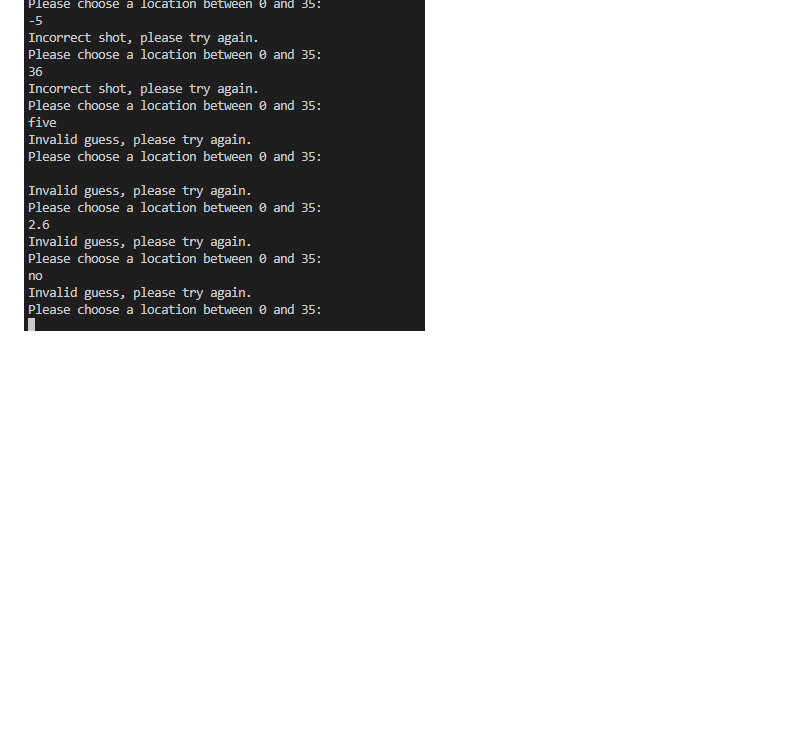
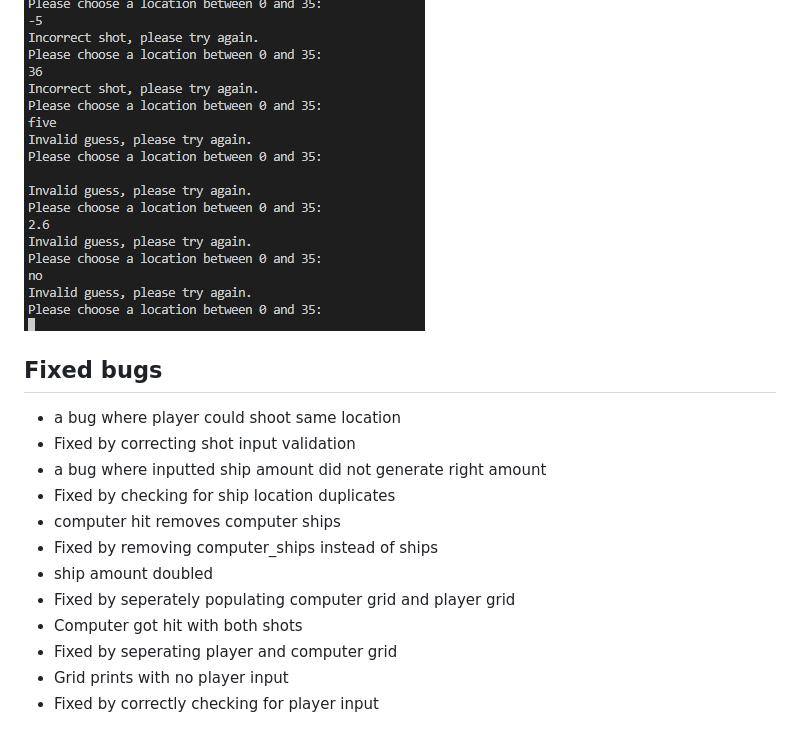
Before and after one commit to rasm1/Fleet-Fury, a Markdown page: README.md, the part around the change. Drawn GitHub-style; blank space fills up the shorter version.

Commit message:
DOCS: Add solved bugs section

```diff
--- a/README.md
+++ b/README.md
@@ -247,3 +247,20 @@ Testing was done on the display, Name input validation, ship amount input valida
 </ul>
 
 ![menu validation](assets/images/shot-validation.png)
+
+## Fixed bugs
+
+<ul>
+<li>a bug where player could shoot same location</li>
+<li>Fixed by correcting shot input validation</li>
+<li>a bug where inputted ship amount did not generate right amount</li>
+<li>Fixed by checking for ship location duplicates</li>
+<li>computer hit removes computer ships</li>
+<li>Fixed by removing computer_ships instead of ships</li>
+<li>ship amount doubled</li>
+<li>Fixed by seperately populating computer grid and player grid</li>
+<li>Computer got hit with both shots</li>
+<li>Fixed by seperating player and computer grid</li>
+<li>Grid prints with no player input</li>
+<li>Fixed by correctly checking for player input</li>
+</ul>
```
